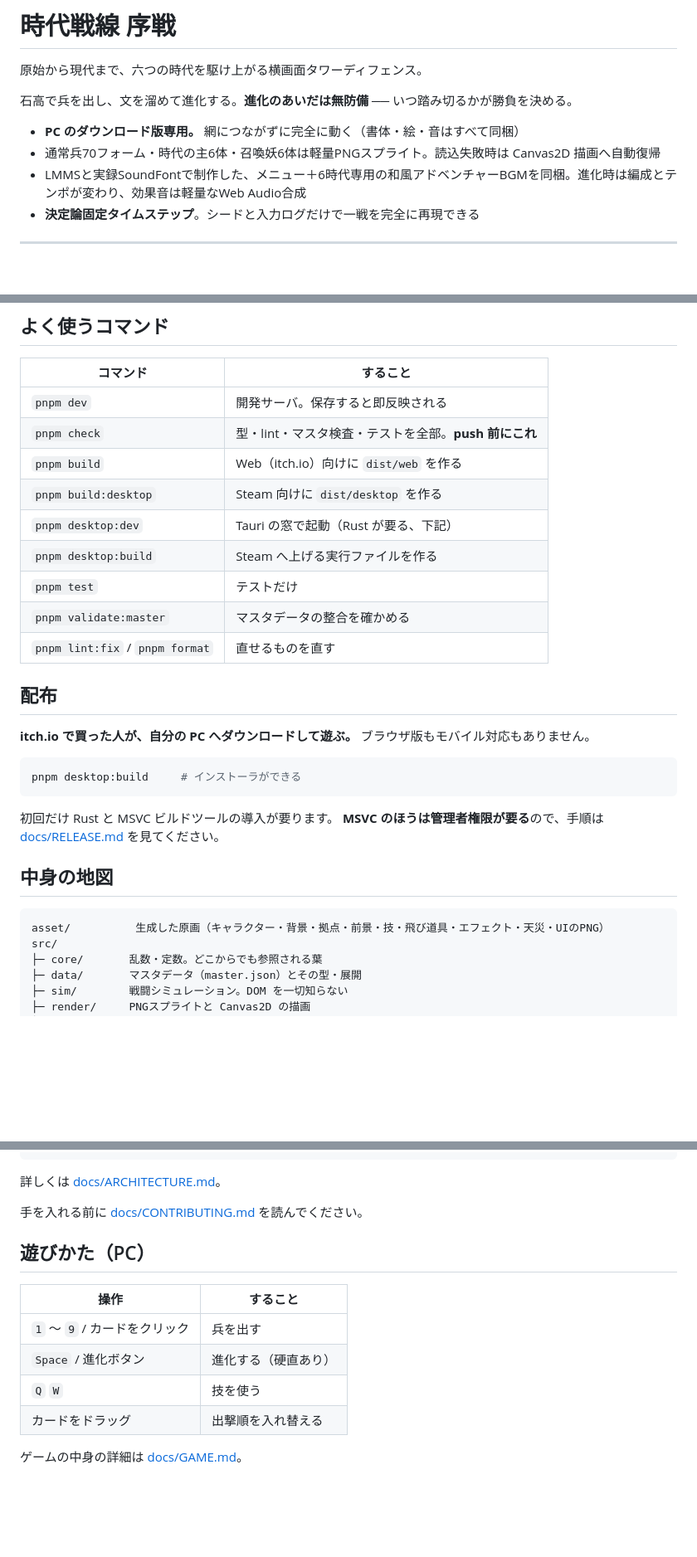
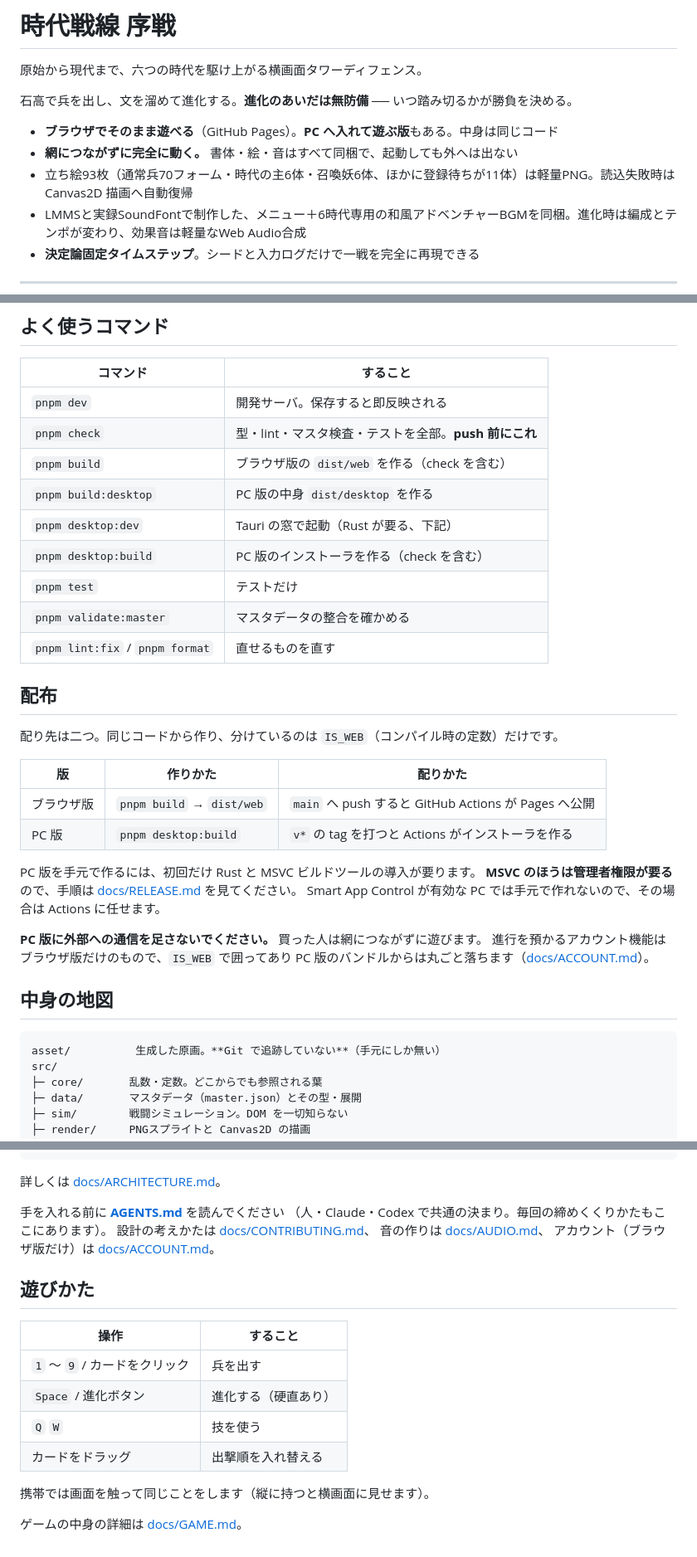
Before and after one commit to 1234abcdSsoshi/tower-defense-v2, a Markdown page: README.md, 3 parts joined by grey strips. Shown at 83% size. GitHub-like rendering; blank space fills up the shorter version.

Commit message:
README の食い違いを直す
同じファイルの中で三つが矛盾していた。7行目「PC のダウンロード版専用」、
16行目「ブラウザで、入れずにそのまま遊べます」、89行目「ブラウザ版も
モバイル対応もありません」。実際にはブラウザ版が主で、PC 版もある。

配り先を一つの表にまとめた。ブラウザ版は main へ push すると Pages へ、
PC 版は v* の tag で Actions がインストーラを作る。同じコードから作り、
分けているのは IS_WEB だけ、という事実も書いた。

コマンド表の「Web（itch.io）向け」「Steam 向け」も直した。
Steam へは配らないし、pnpm build はいま Pages 向けに使っている。

数も測り直した。立ち絵は 93 枚（通常兵70フォーム・主6・妖6、
ほかに master.json へ未登録の原始11体）。

あわせて、作業を始める前に AGENTS.md を読むよう入口を付け、
docs/AUDIO.md と docs/ACCOUNT.md を索引に足した。
asset/ が Git で追跡されていないことも地図に書いた。

Co-Authored-By: Claude Opus 5 <noreply@anthropic.com>

````diff
--- a/README.md
+++ b/README.md
@@ -4,8 +4,9 @@
 
 石高で兵を出し、文を溜めて進化する。**進化のあいだは無防備** ── いつ踏み切るかが勝負を決める。
 
-- **PC のダウンロード版専用。** 網につながずに完全に動く（書体・絵・音はすべて同梱）
-- 通常兵70フォーム・時代の主6体・召喚妖6体は軽量PNGスプライト。読込失敗時は Canvas2D 描画へ自動復帰
+- **ブラウザでそのまま遊べる**（GitHub Pages）。**PC へ入れて遊ぶ版**もある。中身は同じコード
+- **網につながずに完全に動く。** 書体・絵・音はすべて同梱で、起動しても外へは出ない
+- 立ち絵93枚（通常兵70フォーム・時代の主6体・召喚妖6体、ほかに登録待ちが11体）は軽量PNG。読込失敗時は Canvas2D 描画へ自動復帰
 - LMMSと実録SoundFontで制作した、メニュー＋6時代専用の和風アドベンチャーBGMを同梱。進化時は編成とテンポが変わり、効果音は軽量なWeb Audio合成
 - **決定論固定タイムステップ**。シードと入力ログだけで一戦を完全に再現できる
 
@@ -76,30 +77,35 @@ corepack enable pnpm
 | ------------------------------- | ----------------------------------------------------- |
 | `pnpm dev`                      | 開発サーバ。保存すると即反映される                    |
 | `pnpm check`                    | 型・lint・マスタ検査・テストを全部。**push 前にこれ** |
-| `pnpm build`                    | Web（itch.io）向けに `dist/web` を作る                |
-| `pnpm build:desktop`            | Steam 向けに `dist/desktop` を作る                    |
+| `pnpm build`                    | ブラウザ版の `dist/web` を作る（check を含む）        |
+| `pnpm build:desktop`            | PC 版の中身 `dist/desktop` を作る                     |
 | `pnpm desktop:dev`              | Tauri の窓で起動（Rust が要る、下記）                 |
-| `pnpm desktop:build`            | Steam へ上げる実行ファイルを作る                      |
+| `pnpm desktop:build`            | PC 版のインストーラを作る（check を含む）             |
 | `pnpm test`                     | テストだけ                                            |
 | `pnpm validate:master`          | マスタデータの整合を確かめる                          |
 | `pnpm lint:fix` / `pnpm format` | 直せるものを直す                                      |
 
 ## 配布
 
-**itch.io で買った人が、自分の PC へダウンロードして遊ぶ。**
-ブラウザ版もモバイル対応もありません。
+配り先は二つ。同じコードから作り、分けているのは `IS_WEB`（コンパイル時の定数）だけです。
 
-```bash
-pnpm desktop:build     # インストーラができる
-```
+| 版         | 作りかた                  | 配りかた                                             |
+| ---------- | ------------------------- | ---------------------------------------------------- |
+| ブラウザ版 | `pnpm build` → `dist/web` | `main` へ push すると GitHub Actions が Pages へ公開 |
+| PC 版      | `pnpm desktop:build`      | `v*` の tag を打つと Actions がインストーラを作る    |
 
-初回だけ Rust と MSVC ビルドツールの導入が要ります。
+PC 版を手元で作るには、初回だけ Rust と MSVC ビルドツールの導入が要ります。
 **MSVC のほうは管理者権限が要る**ので、手順は [docs/RELEASE.md](docs/RELEASE.md) を見てください。
+Smart App Control が有効な PC では手元で作れないので、その場合は Actions に任せます。
+
+**PC 版に外部への通信を足さないでください。** 買った人は網につながずに遊びます。
+進行を預かるアカウント機能はブラウザ版だけのもので、`IS_WEB` で囲ってあり
+PC 版のバンドルからは丸ごと落ちます（[docs/ACCOUNT.md](docs/ACCOUNT.md)）。
 
 ## 中身の地図
 
 ```
-asset/          生成した原画（キャラクター・背景・拠点・前景・技・飛び道具・エフェクト・天災・UIのPNG）
+asset/          生成した原画。**Git で追跡していない**（手元にしか無い）
 src/
 ├─ core/       乱数・定数。どこからでも参照される葉
 ├─ data/       マスタデータ（master.json）とその型・展開
@@ -117,9 +123,13 @@ scripts/prepare-visual-assets.ps1  背景・拠点・前景・技・飛び道具
 
 詳しくは [docs/ARCHITECTURE.md](docs/ARCHITECTURE.md)。
 
-手を入れる前に [docs/CONTRIBUTING.md](docs/CONTRIBUTING.md) を読んでください。
+手を入れる前に **[AGENTS.md](AGENTS.md)** を読んでください
+（人・Claude・Codex で共通の決まり。毎回の締めくくりかたもここにあります）。
+設計の考えかたは [docs/CONTRIBUTING.md](docs/CONTRIBUTING.md)、
+音の作りは [docs/AUDIO.md](docs/AUDIO.md)、
+アカウント（ブラウザ版だけ）は [docs/ACCOUNT.md](docs/ACCOUNT.md)。
 
-## 遊びかた（PC）
+## 遊びかた
 
 | 操作                          | すること             |
 | ----------------------------- | -------------------- |
@@ -128,4 +138,6 @@ scripts/prepare-visual-assets.ps1  背景・拠点・前景・技・飛び道具
 | `Q` `W`                       | 技を使う             |
 | カードをドラッグ              | 出撃順を入れ替える   |
 
+携帯では画面を触って同じことをします（縦に持つと横画面に見せます）。
+
 ゲームの中身の詳細は [docs/GAME.md](docs/GAME.md)。
````
